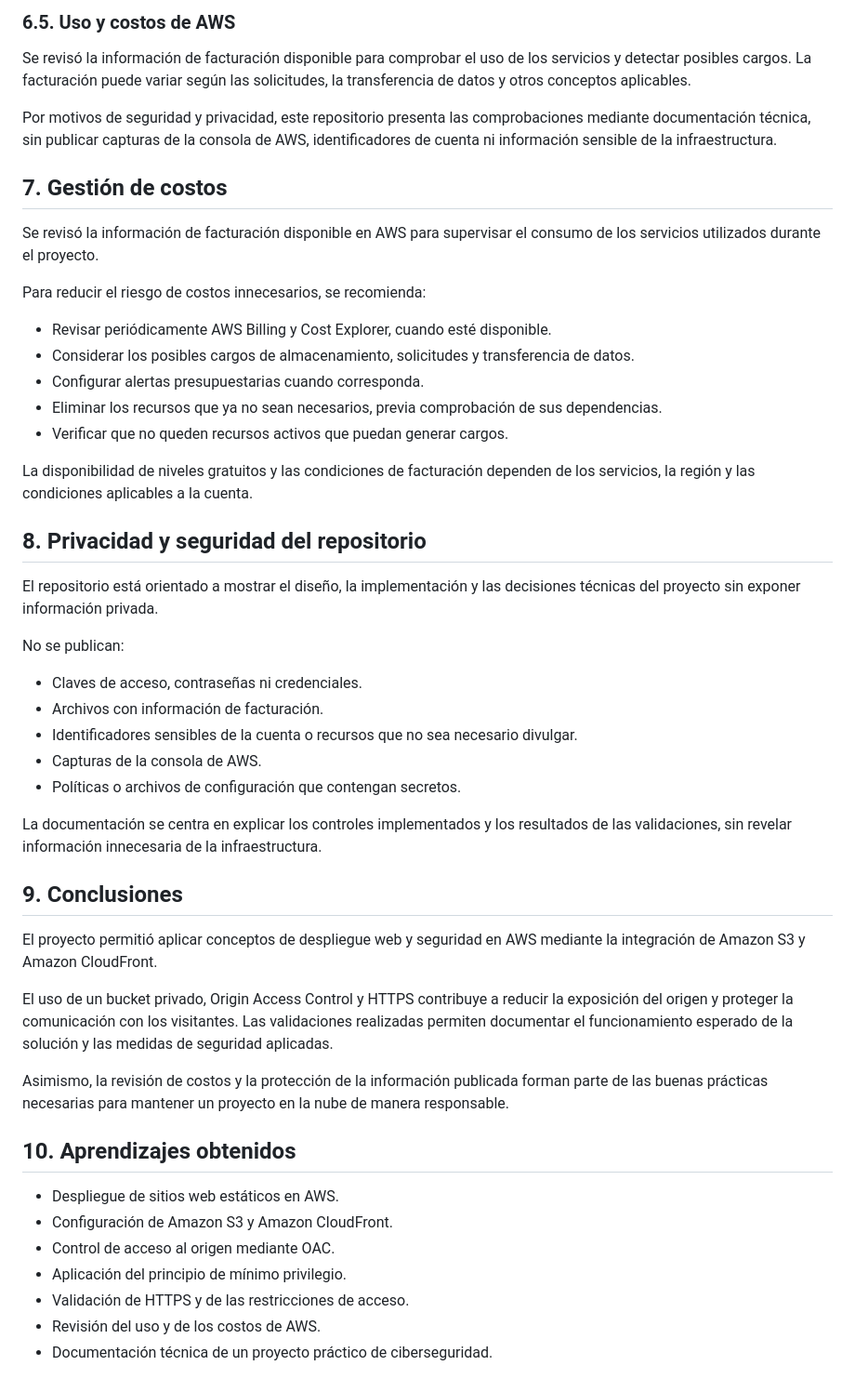
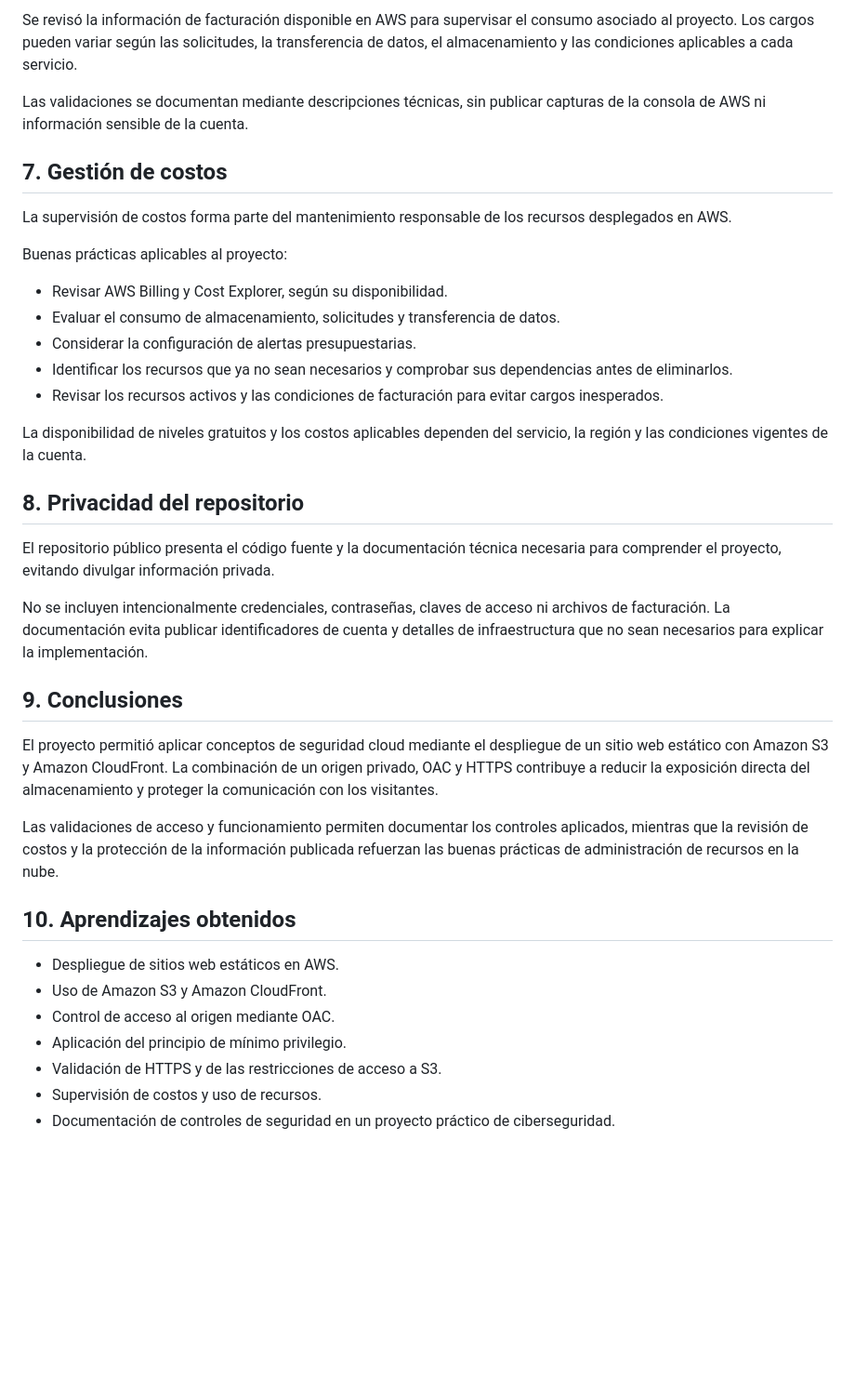
Before and after one commit to Ren92zo/AWS-Secure-Web-Portfolio, a Markdown page: README.md, the part around one of its changes. Shown at 93% size. Drawn GitHub-style; blank space fills up the shorter version.

```diff
--- a/README.md
+++ b/README.md
@@ -70,52 +73,40 @@ Se revisó el bloqueo de acceso público del bucket y la política que permite a
 
-### 6.5. Uso y costos de AWS
+Se revisó la información de facturación disponible en AWS para supervisar el consumo asociado al proyecto. Los cargos pueden variar según las solicitudes, la transferencia de datos, el almacenamiento y las condiciones aplicables a cada servicio.
 
-Se revisó la información de facturación disponible para comprobar el uso de los servicios y detectar posibles cargos. La facturación puede variar según las solicitudes, la transferencia de datos y otros conceptos aplicables.
-
-Por motivos de seguridad y privacidad, este repositorio presenta las comprobaciones mediante documentación técnica, sin publicar capturas de la consola de AWS, identificadores de cuenta ni información sensible de la infraestructura.
+Las validaciones se documentan mediante descripciones técnicas, sin publicar capturas de la consola de AWS ni información sensible de la cuenta.
 
 ## 7. Gestión de costos
 
-Se revisó la información de facturación disponible en AWS para supervisar el consumo de los servicios utilizados durante el proyecto.
+La supervisión de costos forma parte del mantenimiento responsable de los recursos desplegados en AWS.
 
-Para reducir el riesgo de costos innecesarios, se recomienda:
+Buenas prácticas aplicables al proyecto:
 
-- Revisar periódicamente AWS Billing y Cost Explorer, cuando esté disponible.
-- Considerar los posibles cargos de almacenamiento, solicitudes y transferencia de datos.
-- Configurar alertas presupuestarias cuando corresponda.
-- Eliminar los recursos que ya no sean necesarios, previa comprobación de sus dependencias.
-- Verificar que no queden recursos activos que puedan generar cargos.
+- Revisar AWS Billing y Cost Explorer, según su disponibilidad.
+- Evaluar el consumo de almacenamiento, solicitudes y transferencia de datos.
+- Considerar la configuración de alertas presupuestarias.
+- Identificar los recursos que ya no sean necesarios y comprobar sus dependencias antes de eliminarlos.
+- Revisar los recursos activos y las condiciones de facturación para evitar cargos inesperados.
 
-La disponibilidad de niveles gratuitos y las condiciones de facturación dependen de los servicios, la región y las condiciones aplicables a la cuenta.
+La disponibilidad de niveles gratuitos y los costos aplicables dependen del servicio, la región y las condiciones vigentes de la cuenta.
 
-## 8. Privacidad y seguridad del repositorio
+## 8. Privacidad del repositorio
 
-El repositorio está orientado a mostrar el diseño, la implementación y las decisiones técnicas del proyecto sin exponer información privada.
+El repositorio público presenta el código fuente y la documentación técnica necesaria para comprender el proyecto, evitando divulgar información privada.
 
-No se publican:
-
-- Claves de acceso, contraseñas ni credenciales.
-- Archivos con información de facturación.
-- Identificadores sensibles de la cuenta o recursos que no sea necesario divulgar.
-- Capturas de la consola de AWS.
-- Políticas o archivos de configuración que contengan secretos.
-
-La documentación se centra en explicar los controles implementados y los resultados de las validaciones, sin revelar información innecesaria de la infraestructura.
+No se incluyen intencionalmente credenciales, contraseñas, claves de acceso ni archivos de facturación. La documentación evita publicar identificadores de cuenta y detalles de infraestructura que no sean necesarios para explicar la implementación.
 
 ## 9. Conclusiones
 
-El proyecto permitió aplicar conceptos de despliegue web y seguridad en AWS mediante la integración de Amazon S3 y Amazon CloudFront.
+El proyecto permitió aplicar conceptos de seguridad cloud mediante el despliegue de un sitio web estático con Amazon S3 y Amazon CloudFront. La combinación de un origen privado, OAC y HTTPS contribuye a reducir la exposición directa del almacenamiento y proteger la comunicación con los visitantes.
 
-El uso de un bucket privado, Origin Access Control y HTTPS contribuye a reducir la exposición del origen y proteger la comunicación con los visitantes. Las validaciones realizadas permiten documentar el funcionamiento esperado de la solución y las medidas de seguridad aplicadas.
-
-Asimismo, la revisión de costos y la protección de la información publicada forman parte de las buenas prácticas necesarias para mantener un proyecto en la nube de manera responsable.
+Las validaciones de acceso y funcionamiento permiten documentar los controles aplicados, mientras que la revisión de costos y la protección de la información publicada refuerzan las buenas prácticas de administración de recursos en la nube.
 
 ## 10. Aprendizajes obtenidos
 
 - Despliegue de sitios web estáticos en AWS.
-- Configuración de Amazon S3 y Amazon CloudFront.
+- Uso de Amazon S3 y Amazon CloudFront.
 - Control de acceso al origen mediante OAC.
 - Aplicación del principio de mínimo privilegio.
-- Validación de HTTPS y de las restricciones de acceso.
-- Revisión del uso y de los costos de AWS.
-- Documentación técnica de un proyecto práctico de ciberseguridad.
+- Validación de HTTPS y de las restricciones de acceso a S3.
+- Supervisión de costos y uso de recursos.
+- Documentación de controles de seguridad en un proyecto práctico de ciberseguridad.
```
Also changed, not shown: other parts of README.md (+37 -34 lines).
